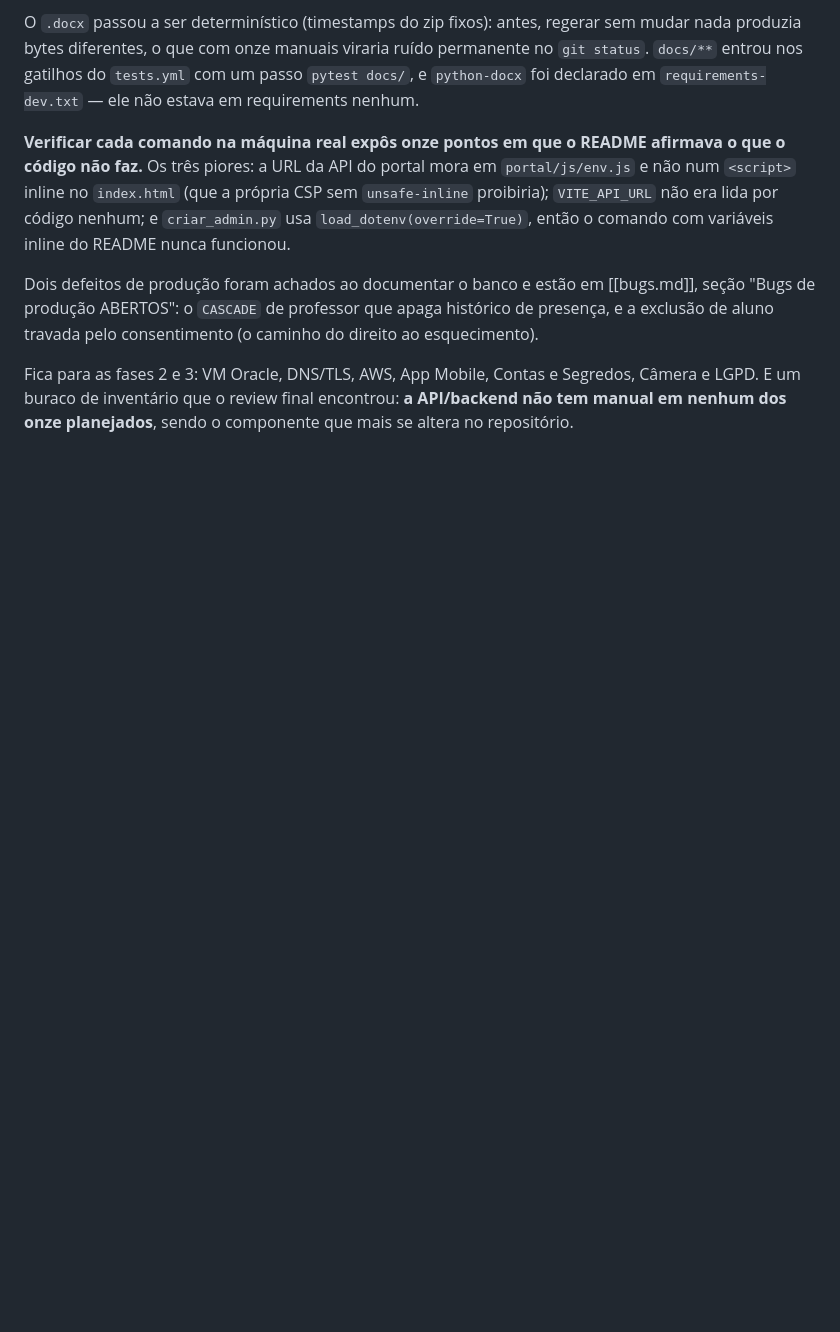
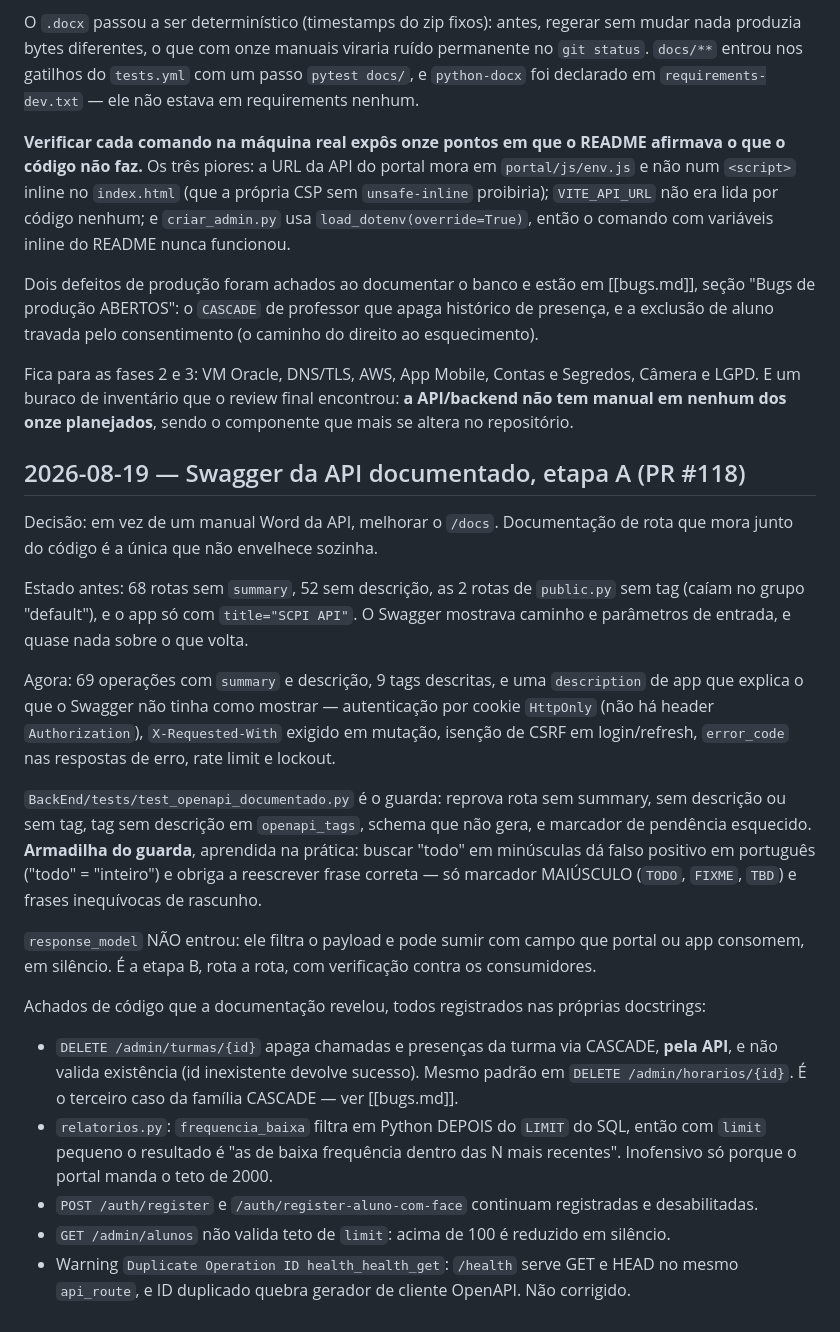
Before and after one commit to Gustavo-Falci/SCPI, a Markdown page: .memory/wiki/log.md, the part around the change. GitHub-like rendering; blank space fills up the shorter version.

Commit message:
docs: atualiza log.md com documentação do Swagger da API, etapa A

```diff
--- a/.memory/wiki/log.md
+++ b/.memory/wiki/log.md
@@ -301,3 +301,38 @@ exclusão de aluno travada pelo consentimento (o caminho do direito ao esquecime
 Fica para as fases 2 e 3: VM Oracle, DNS/TLS, AWS, App Mobile, Contas e Segredos, Câmera e
 LGPD. E um buraco de inventário que o review final encontrou: **a API/backend não tem manual
 em nenhum dos onze planejados**, sendo o componente que mais se altera no repositório.
+
+## 2026-08-19 — Swagger da API documentado, etapa A (PR #118)
+
+Decisão: em vez de um manual Word da API, melhorar o `/docs`. Documentação de rota que mora
+junto do código é a única que não envelhece sozinha.
+
+Estado antes: 68 rotas sem `summary`, 52 sem descrição, as 2 rotas de `public.py` sem tag
+(caíam no grupo "default"), e o app só com `title="SCPI API"`. O Swagger mostrava caminho e
+parâmetros de entrada, e quase nada sobre o que volta.
+
+Agora: 69 operações com `summary` e descrição, 9 tags descritas, e uma `description` de app
+que explica o que o Swagger não tinha como mostrar — autenticação por cookie `HttpOnly` (não
+há header `Authorization`), `X-Requested-With` exigido em mutação, isenção de CSRF em
+login/refresh, `error_code` nas respostas de erro, rate limit e lockout.
+
+`BackEnd/tests/test_openapi_documentado.py` é o guarda: reprova rota sem summary, sem
+descrição ou sem tag, tag sem descrição em `openapi_tags`, schema que não gera, e marcador de
+pendência esquecido. **Armadilha do guarda**, aprendida na prática: buscar "todo" em minúsculas
+dá falso positivo em português ("todo" = "inteiro") e obriga a reescrever frase correta — só
+marcador MAIÚSCULO (`TODO`, `FIXME`, `TBD`) e frases inequívocas de rascunho.
+
+`response_model` NÃO entrou: ele filtra o payload e pode sumir com campo que portal ou app
+consomem, em silêncio. É a etapa B, rota a rota, com verificação contra os consumidores.
+
+Achados de código que a documentação revelou, todos registrados nas próprias docstrings:
+- `DELETE /admin/turmas/{id}` apaga chamadas e presenças da turma via CASCADE, **pela API**, e
+  não valida existência (id inexistente devolve sucesso). Mesmo padrão em
+  `DELETE /admin/horarios/{id}`. É o terceiro caso da família CASCADE — ver [[bugs.md]].
+- `relatorios.py`: `frequencia_baixa` filtra em Python DEPOIS do `LIMIT` do SQL, então com
+  `limit` pequeno o resultado é "as de baixa frequência dentro das N mais recentes". Inofensivo
+  só porque o portal manda o teto de 2000.
+- `POST /auth/register` e `/auth/register-aluno-com-face` continuam registradas e desabilitadas.
+- `GET /admin/alunos` não valida teto de `limit`: acima de 100 é reduzido em silêncio.
+- Warning `Duplicate Operation ID health_health_get`: `/health` serve GET e HEAD no mesmo
+  `api_route`, e ID duplicado quebra gerador de cliente OpenAPI. Não corrigido.
```
Also changed, not shown: .memory/wiki/hot.md (+12 -1 lines).
